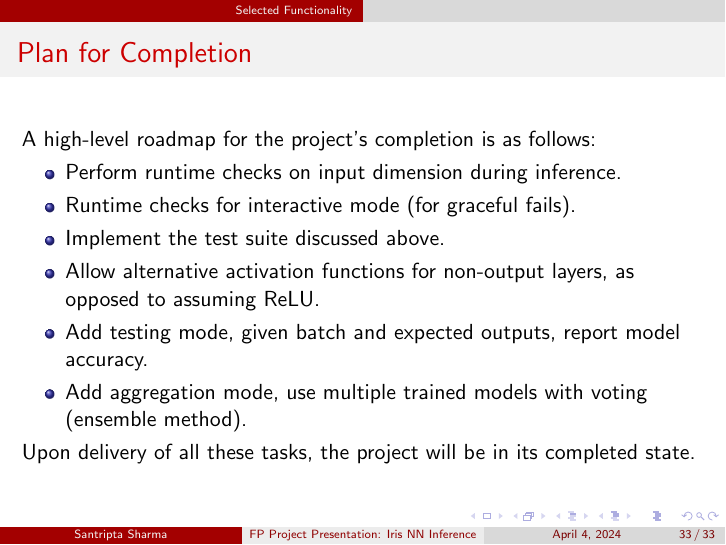
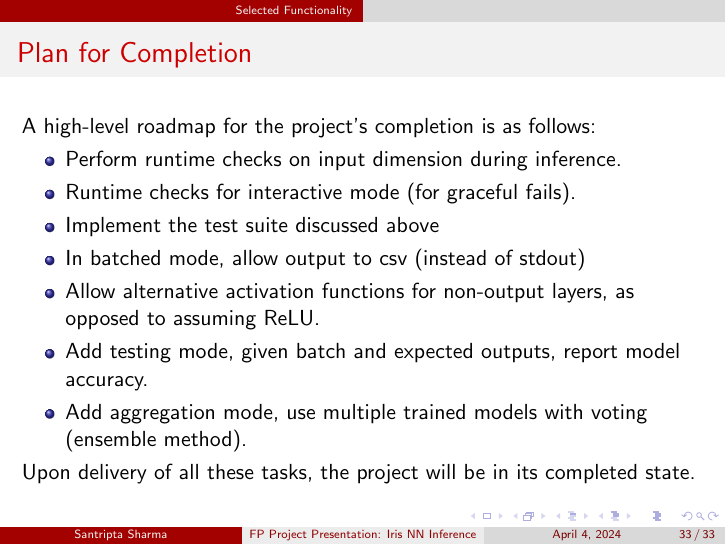
Before and after one commit to SantriptaSharma/CS-IS-2010-1-Functional-Programming-Project, LaTeX slides (midsem/presentation/presentation.tex): page 57 of 57. Compiled offline with pdfLaTeX.

Commit message:
presentation (final)

```diff
--- a/midsem/presentation/presentation.tex
+++ b/midsem/presentation/presentation.tex
@@ -425,7 +425,8 @@
   \begin{itemize}
     \item Perform runtime checks on input dimension during inference.
     \item Runtime checks for interactive mode (for graceful fails).
-    \item Implement the test suite discussed above.
+    \item Implement the test suite discussed above
+    \item In batched mode, allow output to csv (instead of stdout)
     \item Allow alternative activation functions for non-output layers, as opposed to assuming ReLU.
     \item Add testing mode, given batch and expected outputs, report model accuracy.
     \item Add aggregation mode, use multiple trained models with voting (ensemble method).
```
Also changed, not shown: midsem/presentation/tex_build/presentation.pdf, 1 other file.
